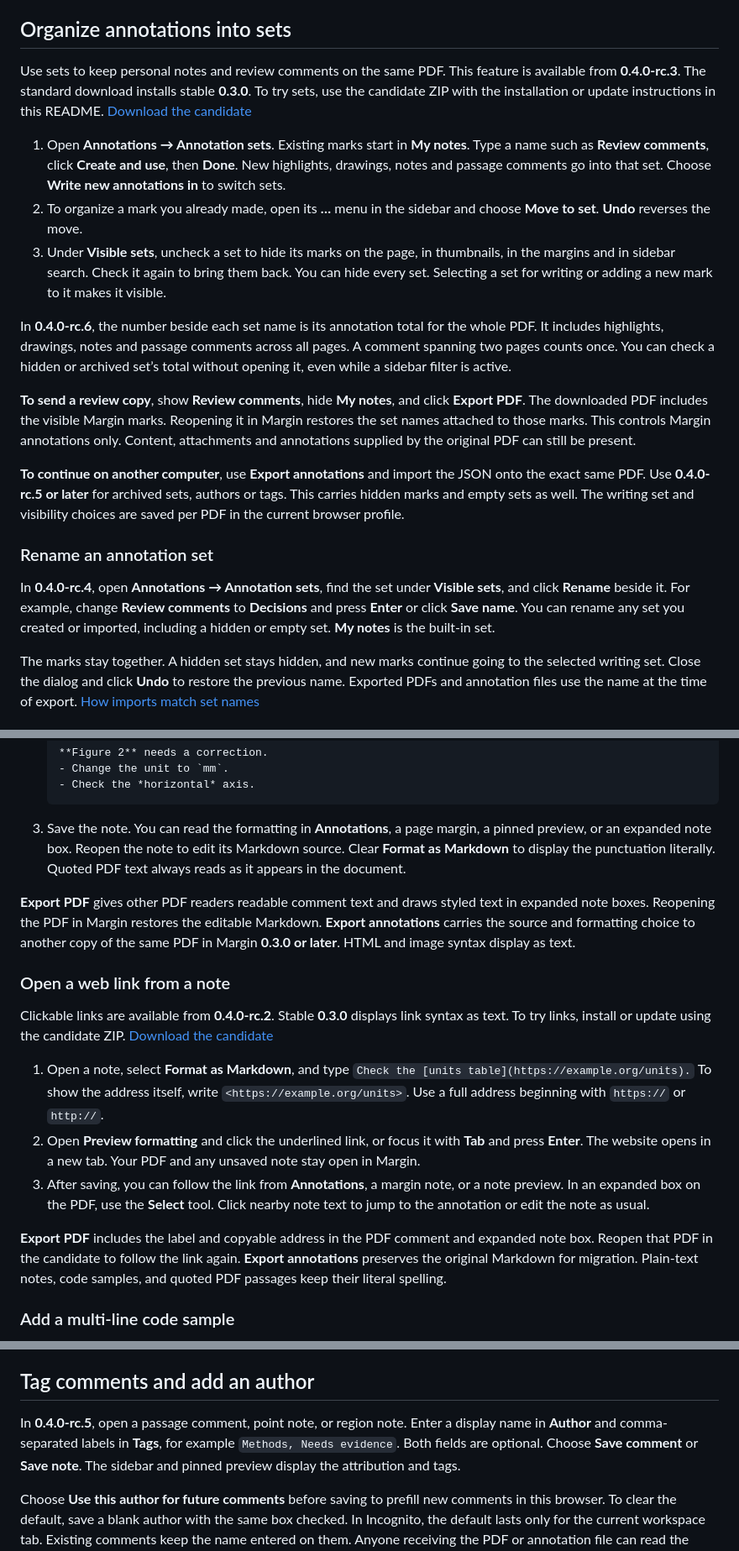
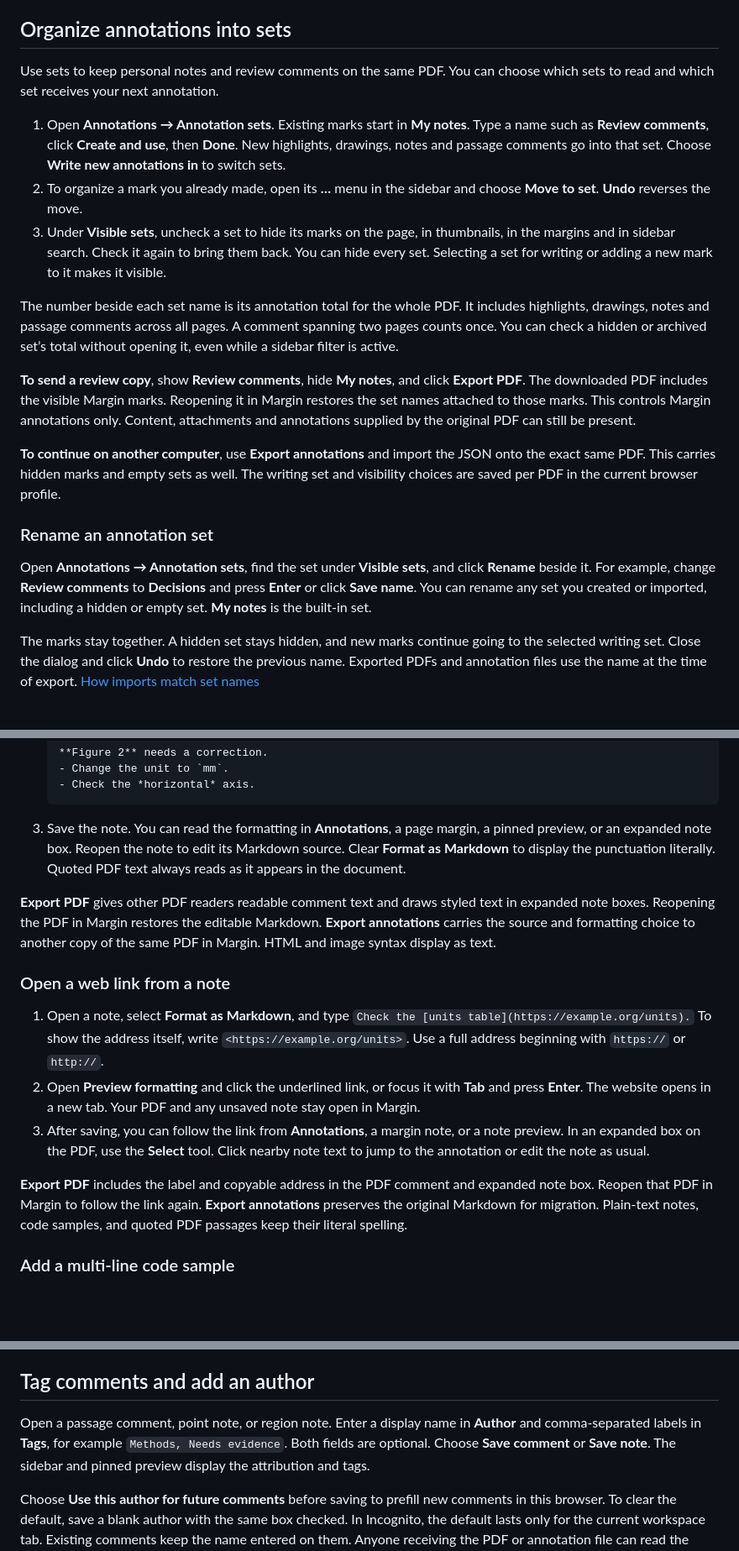
Before and after one commit to vollero/pdf-annotator, a Markdown page: README.md, 3 parts joined by grey strips. Shown at 84% size. Rendered like a GitHub page; blank space fills up the shorter version.

```diff
--- a/README.md
+++ b/README.md
@@ -35,21 +35,21 @@ Click an entry in **Annotations** to jump to its mark. Open the entry’s **…*
 
 ## Organize annotations into sets
 
-Use sets to keep personal notes and review comments on the same PDF. This feature is available from **0.4.0-rc.3**. The standard download installs stable **0.3.0**. To try sets, use the candidate ZIP with the installation or update instructions in this README. [Download the candidate](https://github.com/vollero/pdf-annotator/releases/download/v0.4.0-rc.8/margin-pdf-annotator.zip)
+Use sets to keep personal notes and review comments on the same PDF. You can choose which sets to read and which set receives your next annotation.
 
 1. Open **Annotations → Annotation sets**. Existing marks start in **My notes**. Type a name such as **Review comments**, click **Create and use**, then **Done**. New highlights, drawings, notes and passage comments go into that set. Choose **Write new annotations in** to switch sets.
 2. To organize a mark you already made, open its **…** menu in the sidebar and choose **Move to set**. **Undo** reverses the move.
 3. Under **Visible sets**, uncheck a set to hide its marks on the page, in thumbnails, in the margins and in sidebar search. Check it again to bring them back. You can hide every set. Selecting a set for writing or adding a new mark to it makes it visible.
 
-In **0.4.0-rc.6**, the number beside each set name is its annotation total for the whole PDF. It includes highlights, drawings, notes and passage comments across all pages. A comment spanning two pages counts once. You can check a hidden or archived set’s total without opening it, even while a sidebar filter is active.
+The number beside each set name is its annotation total for the whole PDF. It includes highlights, drawings, notes and passage comments across all pages. A comment spanning two pages counts once. You can check a hidden or archived set’s total without opening it, even while a sidebar filter is active.
 
 **To send a review copy**, show **Review comments**, hide **My notes**, and click **Export PDF**. The downloaded PDF includes the visible Margin marks. Reopening it in Margin restores the set names attached to those marks. This controls Margin annotations only. Content, attachments and annotations supplied by the original PDF can still be present.
 
-**To continue on another computer**, use **Export annotations** and import the JSON onto the exact same PDF. Use **0.4.0-rc.5 or later** for archived sets, authors or tags. This carries hidden marks and empty sets as well. The writing set and visibility choices are saved per PDF in the current browser profile.
+**To continue on another computer**, use **Export annotations** and import the JSON onto the exact same PDF. This carries hidden marks and empty sets as well. The writing set and visibility choices are saved per PDF in the current browser profile.
 
 ### Rename an annotation set
 
-In **0.4.0-rc.4**, open **Annotations → Annotation sets**, find the set under **Visible sets**, and click **Rename** beside it. For example, change **Review comments** to **Decisions** and press **Enter** or click **Save name**. You can rename any set you created or imported, including a hidden or empty set. **My notes** is the built-in set.
+Open **Annotations → Annotation sets**, find the set under **Visible sets**, and click **Rename** beside it. For example, change **Review comments** to **Decisions** and press **Enter** or click **Save name**. You can rename any set you created or imported, including a hidden or empty set. **My notes** is the built-in set.
 
 The marks stay together. A hidden set stays hidden, and new marks continue going to the selected writing set. Close the dialog and click **Undo** to restore the previous name. Exported PDFs and annotation files use the name at the time of export. [How imports match set names](docs/annotation-migration.md#version-9-and-annotation-sets)
 
@@ -74,17 +74,15 @@ Choose **Export PDF** to share the visible review. Choose **Export annotations**
 
 3. Save the note. You can read the formatting in **Annotations**, a page margin, a pinned preview, or an expanded note box. Reopen the note to edit its Markdown source. Clear **Format as Markdown** to display the punctuation literally. Quoted PDF text always reads as it appears in the document.
 
-**Export PDF** gives other PDF readers readable comment text and draws styled text in expanded note boxes. Reopening the PDF in Margin restores the editable Markdown. **Export annotations** carries the source and formatting choice to another copy of the same PDF in Margin **0.3.0 or later**. HTML and image syntax display as text.
+**Export PDF** gives other PDF readers readable comment text and draws styled text in expanded note boxes. Reopening the PDF in Margin restores the editable Markdown. **Export annotations** carries the source and formatting choice to another copy of the same PDF in Margin. HTML and image syntax display as text.
 
 ### Open a web link from a note
-
-Clickable links are available from **0.4.0-rc.2**. Stable **0.3.0** displays link syntax as text. To try links, install or update using the candidate ZIP. [Download the candidate](https://github.com/vollero/pdf-annotator/releases/download/v0.4.0-rc.8/margin-pdf-annotator.zip)
 
 1. Open a note, select **Format as Markdown**, and type `Check the [units table](https://example.org/units).` To show the address itself, write `<https://example.org/units>`. Use a full address beginning with `https://` or `http://`.
 2. Open **Preview formatting** and click the underlined link, or focus it with **Tab** and press **Enter**. The website opens in a new tab. Your PDF and any unsaved note stay open in Margin.
 3. After saving, you can follow the link from **Annotations**, a margin note, or a note preview. In an expanded box on the PDF, use the **Select** tool. Click nearby note text to jump to the annotation or edit the note as usual.
 
-**Export PDF** includes the label and copyable address in the PDF comment and expanded note box. Reopen that PDF in the candidate to follow the link again. **Export annotations** preserves the original Markdown for migration. Plain-text notes, code samples, and quoted PDF passages keep their literal spelling.
+**Export PDF** includes the label and copyable address in the PDF comment and expanded note box. Reopen that PDF in Margin to follow the link again. **Export annotations** preserves the original Markdown for migration. Plain-text notes, code samples, and quoted PDF passages keep their literal spelling.
 
 ### Add a multi-line code sample
 
@@ -209,7 +205,7 @@ Margin remembers your palette in this browser profile. Recipients see the colors
 
 ## Tag comments and add an author
 
-In **0.4.0-rc.5**, open a passage comment, point note, or region note. Enter a display name in **Author** and comma-separated labels in **Tags**, for example `Methods, Needs evidence`. Both fields are optional. Choose **Save comment** or **Save note**. The sidebar and pinned preview display the attribution and tags.
+Open a passage comment, point note, or region note. Enter a display name in **Author** and comma-separated labels in **Tags**, for example `Methods, Needs evidence`. Both fields are optional. Choose **Save comment** or **Save note**. The sidebar and pinned preview display the attribution and tags.
 
 Choose **Use this author for future comments** before saving to prefill new comments in this browser. To clear the default, save a blank author with the same box checked. In Incognito, the default lasts only for the current workspace tab. Existing comments keep the name entered on them. Anyone receiving the PDF or annotation file can read the author and tags on the included comments.
 
```
Also changed, not shown: other parts of README.md (+14 -16 lines), docs/annotation-migration.md (+1 -1 lines), docs/margin-editor.png, 4 other files.
